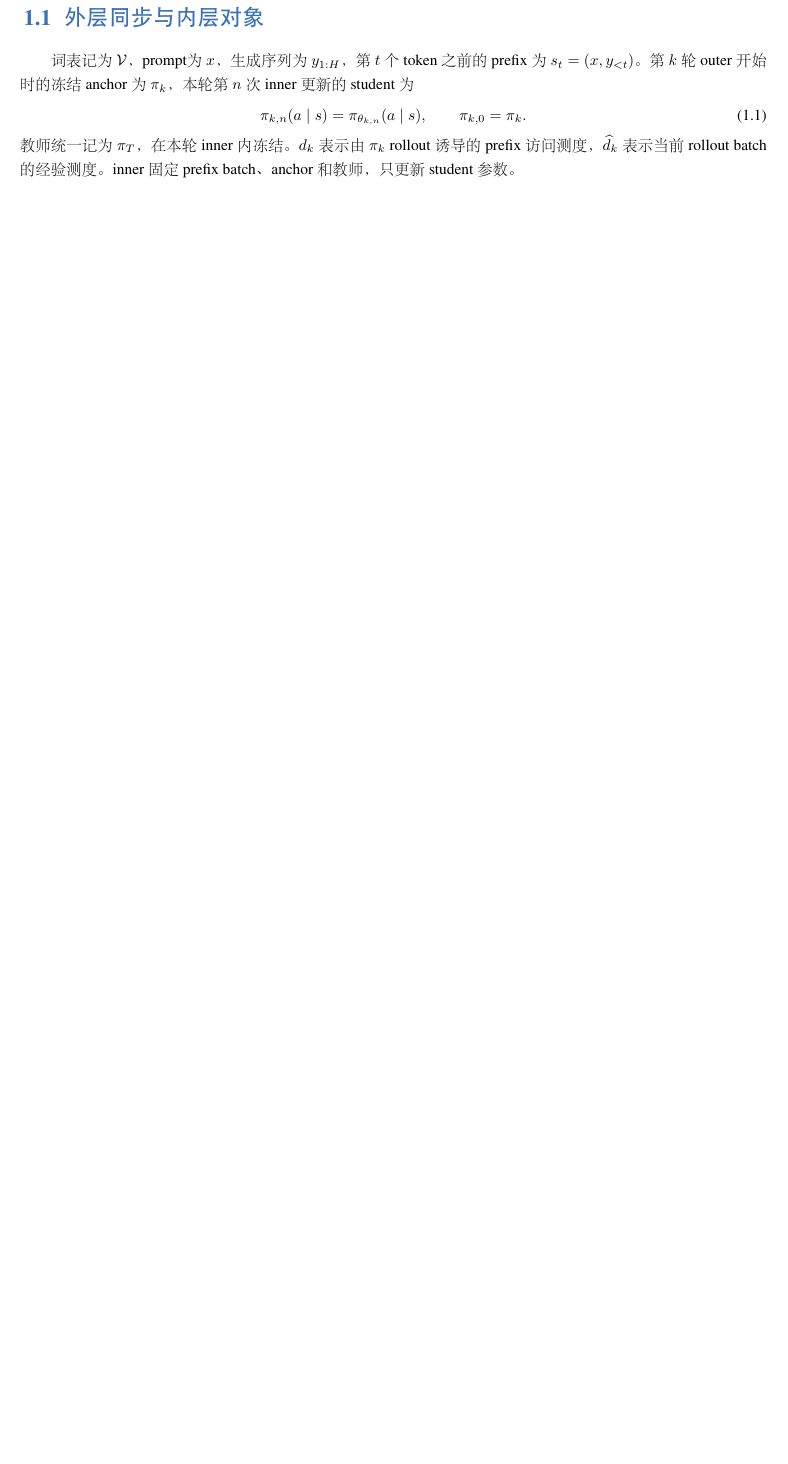
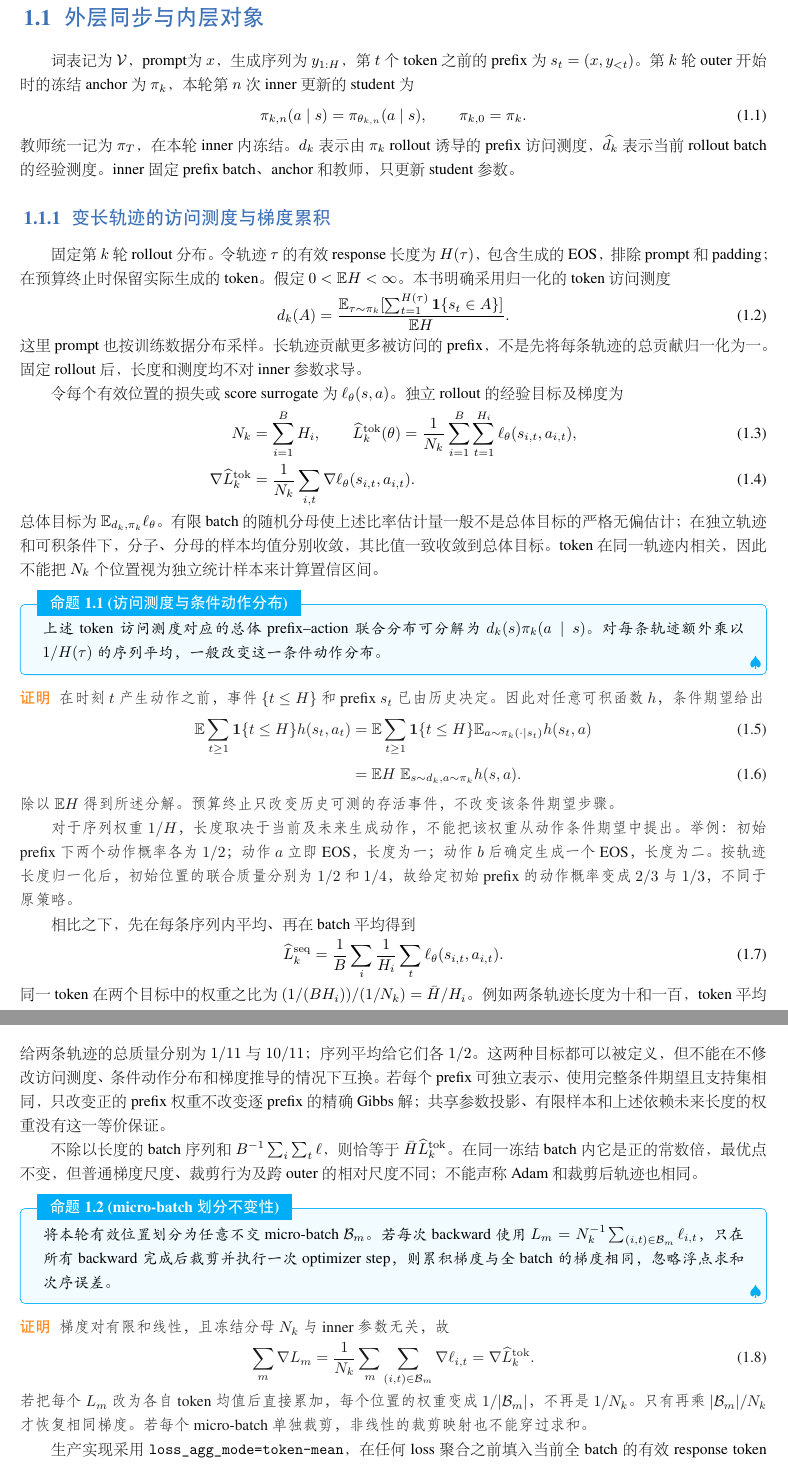
Before and after one commit to WncFht/MirrorOPD, a LaTeX book (docs/book/2026-10-08-固定测度Token级MirrorOPD.tex, which reads docs/book/sections/01_prefix_measure_and_reduction.tex): part of page 3 of 53 before the commit and two parts of pages 3 and 4 of 54 after it, the two joined at a grey line, cut so that both start at the same text, the shorter picture padded with empty space. The pictures show the PDF file docs/book/2026-10-08-固定测度Token级MirrorOPD.pdf that the author committed with the source.

Commit message:
docs(theory): define token occupancy and accumulation normalization

```diff
--- /dev/null
+++ b/docs/book/sections/01_prefix_measure_and_reduction.tex
@@ -0,0 +1,93 @@
+\subsection{变长轨迹的访问测度与梯度累积}
+\label{sec:prefix-measure-reduction}
+
+固定第 $k$ 轮 rollout 分布。令轨迹 $\tau$ 的有效 response 长度为
+$H(\tau)$，包含生成的 EOS，排除 prompt 和 padding；在预算终止时保留实际生成的 token。
+假定 $0<\mathbb E H<\infty$。本书明确采用归一化的 token 访问测度
+\begin{equation}
+ d_k(A)=\frac{\mathbb E_{\tau\sim\pi_k}
+ [\sum_{t=1}^{H(\tau)}\mathbf1\{s_t\in A\}]}{\mathbb E H}.
+\end{equation}
+这里 prompt 也按训练数据分布采样。长轨迹贡献更多被访问的 prefix，
+不是先将每条轨迹的总贡献归一化为一。固定 rollout 后，长度和测度均不对 inner 参数求导。
+
+令每个有效位置的损失或 score surrogate 为 $\ell_\theta(s,a)$。
+独立 rollout 的经验目标及梯度为
+\begin{align}
+ N_k&=\sum_{i=1}^{B}H_i,\qquad
+ \widehat L_k^{\mathrm{tok}}(\theta)
+ =\frac1{N_k}\sum_{i=1}^{B}\sum_{t=1}^{H_i}
+ \ell_\theta(s_{i,t},a_{i,t}),\\
+ \nabla\widehat L_k^{\mathrm{tok}}
+ &=\frac1{N_k}\sum_{i,t}\nabla\ell_\theta(s_{i,t},a_{i,t}).
+\end{align}
+总体目标为 $\mathbb E_{d_k,\pi_k}\ell_\theta$。有限 batch 的随机分母
+使上述比率估计量一般不是总体目标的严格无偏估计；在独立轨迹和可积条件下，
+分子、分母的样本均值分别收敛，其比值一致收敛到总体目标。
+token 在同一轨迹内相关，因此不能把 $N_k$ 个位置视为独立统计样本来计算置信区间。
+
+\begin{proposition}[访问测度与条件动作分布]
+上述 token 访问测度对应的总体 prefix--action 联合分布可分解为
+$d_k(s)\pi_k(a\mid s)$。对每条轨迹额外乘以 $1/H(\tau)$ 的序列平均，
+一般改变这一条件动作分布。
+\end{proposition}
+\begin{proof}
+在时刻 $t$ 产生动作之前，事件 $\{t\le H\}$ 和 prefix $s_t$
+已由历史决定。因此对任意可积函数 $h$，条件期望给出
+\begin{align}
+ \mathbb E\sum_{t\ge1}\mathbf1\{t\le H\}h(s_t,a_t)
+ &=\mathbb E\sum_{t\ge1}\mathbf1\{t\le H\}
+ \mathbb E_{a\sim\pi_k(\cdot\mid s_t)}h(s_t,a)\\
+ &=\mathbb E H\;\mathbb E_{s\sim d_k,a\sim\pi_k}h(s,a).
+\end{align}
+除以 $\mathbb E H$ 得到所述分解。预算终止只改变历史可测的存活事件，
+不改变该条件期望步骤。
+
+对于序列权重 $1/H$，长度取决于当前及未来生成动作，不能把该权重
+从动作条件期望中提出。举例：初始 prefix 下两个动作概率各为 $1/2$；
+动作 $a$ 立即 EOS，长度为一；动作 $b$ 后确定生成一个 EOS，长度为二。
+按轨迹长度归一化后，初始位置的联合质量分别为 $1/2$ 和 $1/4$，
+故给定初始 prefix 的动作概率变成 $2/3$ 与 $1/3$，不同于原策略。
+\end{proof}
+
+相比之下，先在每条序列内平均、再在 batch 平均得到
+\begin{equation}
+ \widehat L_k^{\mathrm{seq}}=
+ \frac1B\sum_i\frac1{H_i}\sum_t\ell_\theta(s_{i,t},a_{i,t}).
+\end{equation}
+同一 token 在两个目标中的权重之比为
+$(1/(BH_i))/(1/N_k)=\bar H/H_i$。
+例如两条轨迹长度为十和一百，token 平均给两条轨迹的总质量分别为
+$1/11$ 与 $10/11$；序列平均给它们各 $1/2$。
+这两种目标都可以被定义，但不能在不修改访问测度、条件动作分布和梯度推导的情况下互换。
+若每个 prefix 可独立表示、使用完整条件期望且支持集相同，
+只改变正的 prefix 权重不改变逐 prefix 的精确 Gibbs 解；
+共享参数投影、有限样本和上述依赖未来长度的权重没有这一等价保证。
+
+不除以长度的 batch 序列和 $B^{-1}\sum_i\sum_t\ell$，
+则恰等于 $\bar H\widehat L_k^{\mathrm{tok}}$。
+在同一冻结 batch 内它是正的常数倍，最优点不变，
+但普通梯度尺度、裁剪行为及跨 outer 的相对尺度不同；不能声称 Adam 和裁剪后轨迹也相同。
+
+\begin{proposition}[micro-batch 划分不变性]
+将本轮有效位置划分为任意不交 micro-batch $\mathcal B_m$。
+若每次 backward 使用
+$L_m=N_k^{-1}\sum_{(i,t)\in\mathcal B_m}\ell_{i,t}$，
+只在所有 backward 完成后裁剪并执行一次 optimizer step，
+则累积梯度与全 batch 的梯度相同，忽略浮点求和次序误差。
+\end{proposition}
+\begin{proof}
+梯度对有限和线性，且冻结分母 $N_k$ 与 inner 参数无关，故
+\begin{equation}
+ \sum_m\nabla L_m
+ =\frac1{N_k}\sum_m\sum_{(i,t)\in\mathcal B_m}\nabla\ell_{i,t}
+ =\nabla\widehat L_k^{\mathrm{tok}}.
+\end{equation}
+若把每个 $L_m$ 改为各自 token 均值后直接累加，
+每个位置的权重变成 $1/|\mathcal B_m|$，不再是 $1/N_k$。
+只有再乘 $|\mathcal B_m|/N_k$ 才恢复相同梯度。
+若每个 micro-batch 单独裁剪，非线性的裁剪映射也不能穿过求和。
+\end{proof}
+
+生产实现采用 \texttt{loss\_agg\_mode=token-mean}，
+在任何 loss 聚合之前填入当前全 batch 的有效 response token 数。
```
Also changed, not shown: docs/book/chapters/01_problem_and_exact_solution.tex (+2 -0 lines), docs/book/2026-10-08-固定测度Token级MirrorOPD.pdf, docs/book/sections/01_prefix_measure_and_reduction.tex (3 more changed lines).
